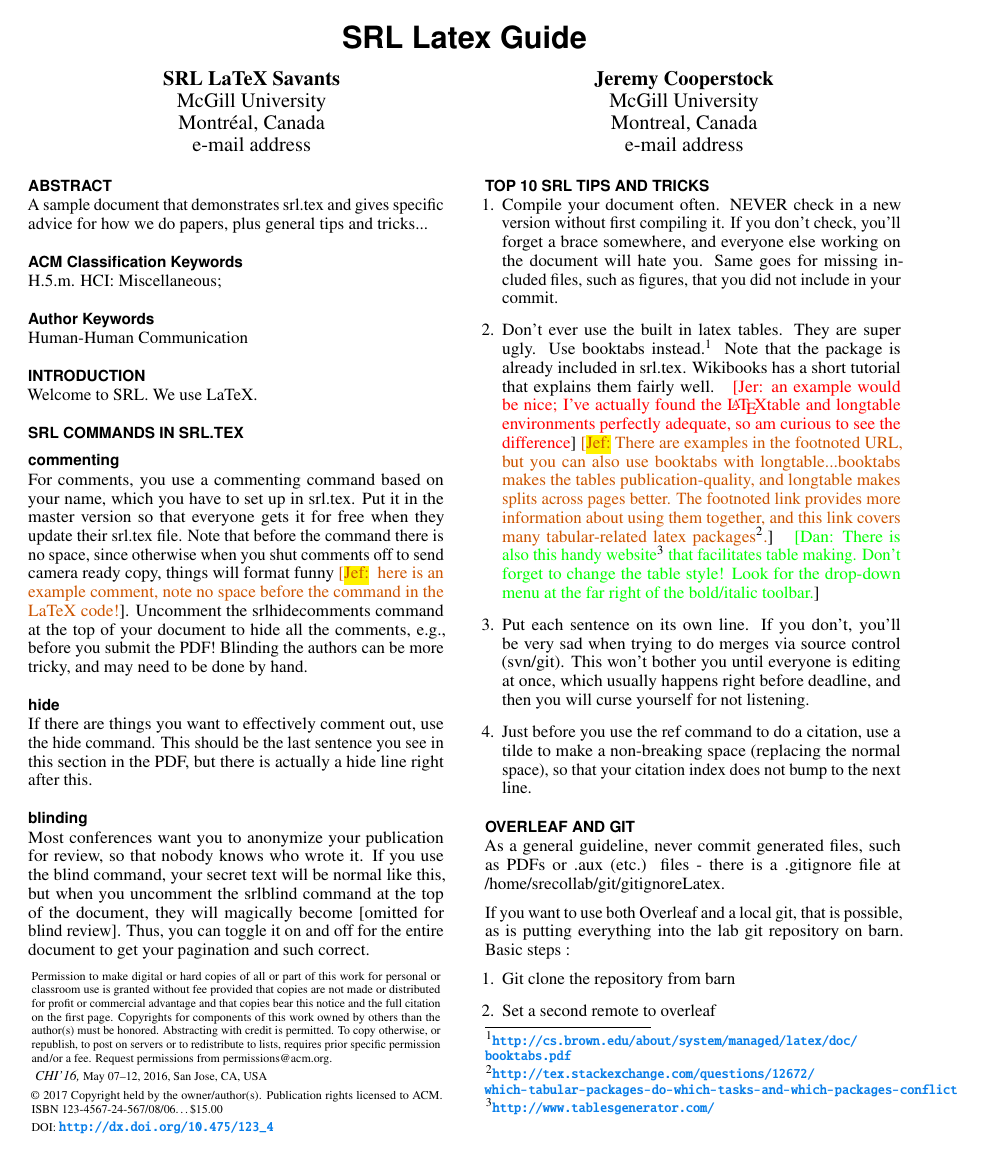
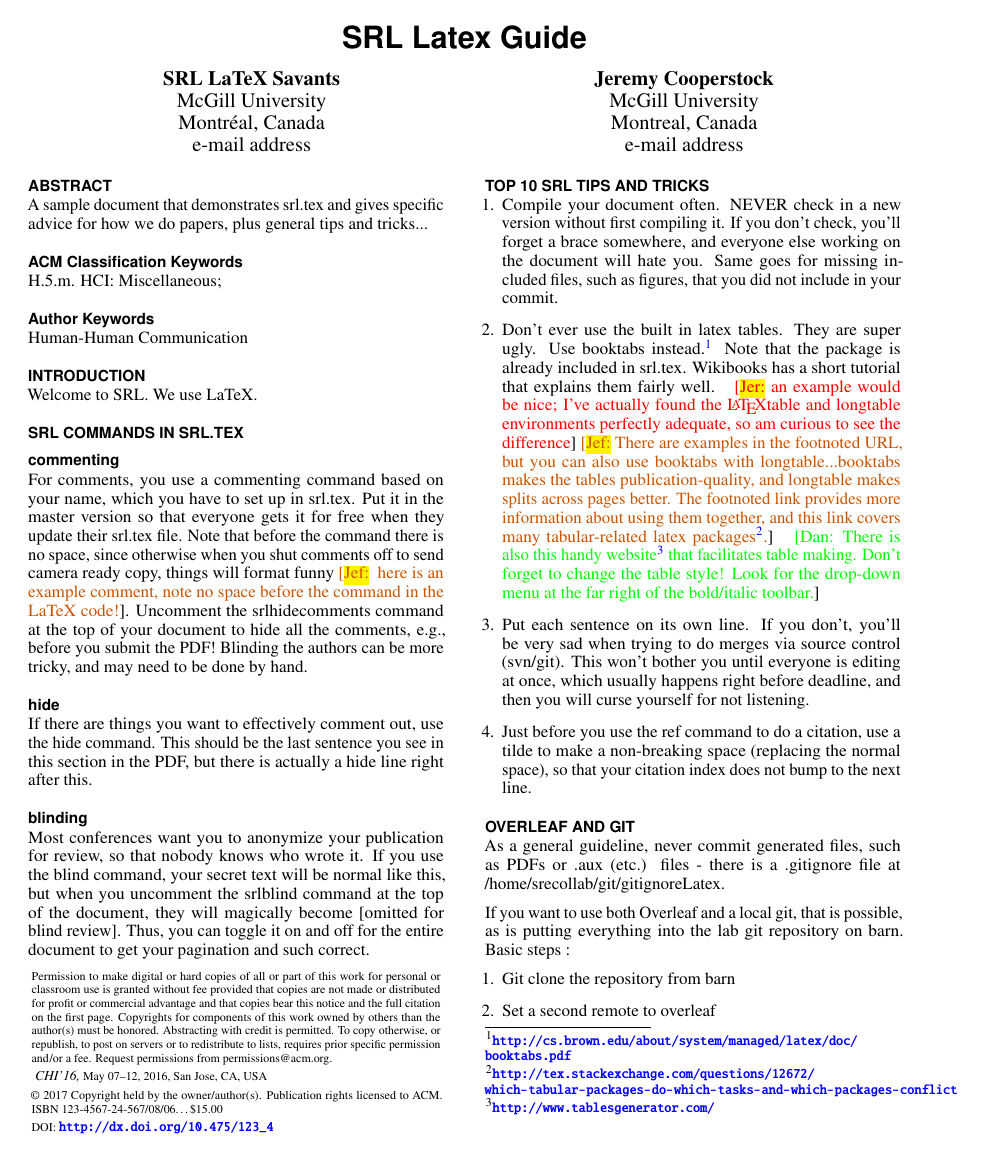
Before and after one commit to Shared-Reality-Lab/latexprimer, a LaTeX problem sheet (example.tex, which reads srl.tex): page 1 of 2. Compiled offline with pdfLaTeX.

Commit message:
Updated to the latest version being used for publications.

```diff
--- a/srl.tex
+++ b/srl.tex
@@ -13,7 +13,18 @@
 \usepackage{color,soul}
 \usepackage{booktabs} %much nicer tables
 \usepackage{subfig} %for putting multiple subimages in one figure, with individual captions
-
+\usepackage{graphicx}
+\usepackage{hyperref}
+\hypersetup{
+    colorlinks   = true, %Colours links instead of ugly boxes
+    urlcolor     = blue, %Colour for external hyperlinks
+    linkcolor    = blue, %Colour of internal links
+    citecolor   = red %Colour of citations
+}
+%\usepackage{siunitx}
+\usepackage[inter-unit-product =\cdot]{siunitx}
+\newcommand{\mcgill}{Department of Electrical and Computer Engineering, McGill University, Montr\'eal, Canada }
+\newcommand\foreign[1]{\emph{#1}}
 % Put things in \hide{this text is hidden!} to make sure they don't appear
 \newcommand{\hide}[1]{}
 
@@ -25,7 +36,7 @@
     \newcommand{\jan}[1] {}
     \newcommand{\pef}[1] {}
     \newcommand{\dan}[1] {}
-    \newcommand{\guofan}[1] {}
+    \newcommand{\guo}[1] {}
     \newcommand{\mot}[1] {}
     \newcommand{\taeyong}[1]{}
     \newcommand{\hao}[1] {}
@@ -46,7 +57,8 @@
     \newcommand{\andre}[1] {}
     \newcommand{\rev}[1] {}
     \newcommand{\jam}[1] {}
-    \newcommand{\hy}[1] {}
+    \newcommand{\ant}[1] {}
+    \newcommand{\marc}[1] {}
 
     %add your own name here...
 \else
@@ -56,15 +68,15 @@
     \definecolor{amber}{rgb}{1.0, 0.75, 0.0}
     \definecolor{fashionfuchsia}{rgb}{0.96, 0.0, 0.63}
     \definecolor{brightcerulean}{rgb}{0.11, 0.67, 0.84}
-    \definecolor{SomeColor}{rgb}{0.33, 0.66, 0.48}
+    \definecolor{frenchblue}{rgb}{0.0, 0.45, 0.73}
     %and your own color here if you want a custom one...something not too light...
     % custom color definitions at http://latexcolor.com/
 
-	\newcommand{\jer}[1] { \textcolor{red}{[{Jer:} {#1}}]}
+    \newcommand{\jer}[1] { \textcolor{red}{[\hl{Jer:} {#1}}]}
     \newcommand{\jef}[1] { \textcolor{burntorange}{[{\hl{Jef:}} {#1}}]}
-    \newcommand{\pef}[1] { \textcolor{SomeColor}{[{Pef:} {#1}}]}
+    \newcommand{\pef}[1] { \textcolor{magenta}{[{Pef:} {#1}}]}
     \newcommand{\dan}[1] { \textcolor{green}{[{Dan:} {#1}}]}
-    \newcommand{\guofan}[1] { \textcolor{blue}{[{Guofan:} {#1}}]}
+    \newcommand{\guo}[1] { \textcolor{blue}{[{Guo:} {#1}}]}
     \newcommand{\taeyong}[1]{\textcolor{blue}{[{Taeyong:}{#1}}]}
     \newcommand{\hao}[1]{\textcolor{red!55!blue}{[{Hao:}{#1}}]}
     \newcommand{\gan}[1]{\textcolor{burntorange}{[{Gan:}{#1}}]}
@@ -81,13 +93,14 @@
     \newcommand{\reb}[1] { \textcolor{green}{[{Reb:} {#1}}]}
     \newcommand{\bij}[1] { \textcolor{pink}{[{Bij:} {#1}}]}
     \newcommand{\ani}[1] { \textcolor{blue}{[{Ani:} {#1}}]}
-    \newcommand{\fer}[1] { \textcolor{red}{[{Fer:} {#1}}]}
+    \newcommand{\fer}[1] { \textcolor{amber}{[{Fer:} {#1}}]}
     \newcommand{\pre}[1] { \textcolor{green}{[{Pre:} {#1}}]}
     \newcommand{\oli}[1] { \textcolor{amber}{[{Oliver:} {#1}}]}
     \newcommand{\andre}[1] { \textcolor{fashionfuchsia}{[{Andre:} {#1}}]}
     \newcommand{\rev}[1] { \textcolor{brightcerulean}{[{Reviewer Feedback:} {#1}}]}
     \newcommand{\jam}[1] { \textcolor{cobalt}{[{jam:} {#1}}]}
-    \newcommand{\hy}[1] { \textcolor{blue}{[{HY:} {#1}}]}
+    \newcommand{\ant}[1] { \textcolor{frenchblue}{[{\hl{Antoine:}} {#1}]}}
+    \newcommand{\marc}[1] { \textcolor{cyan}{[{\hl{Marc:}} {#1}]}}
     %and don't forget to add your name here!
 % Balancing columns
 
```
Also changed, not shown: srl.tex (2 more changed lines). Lines whose indentation alone changed are shown as unchanged.
